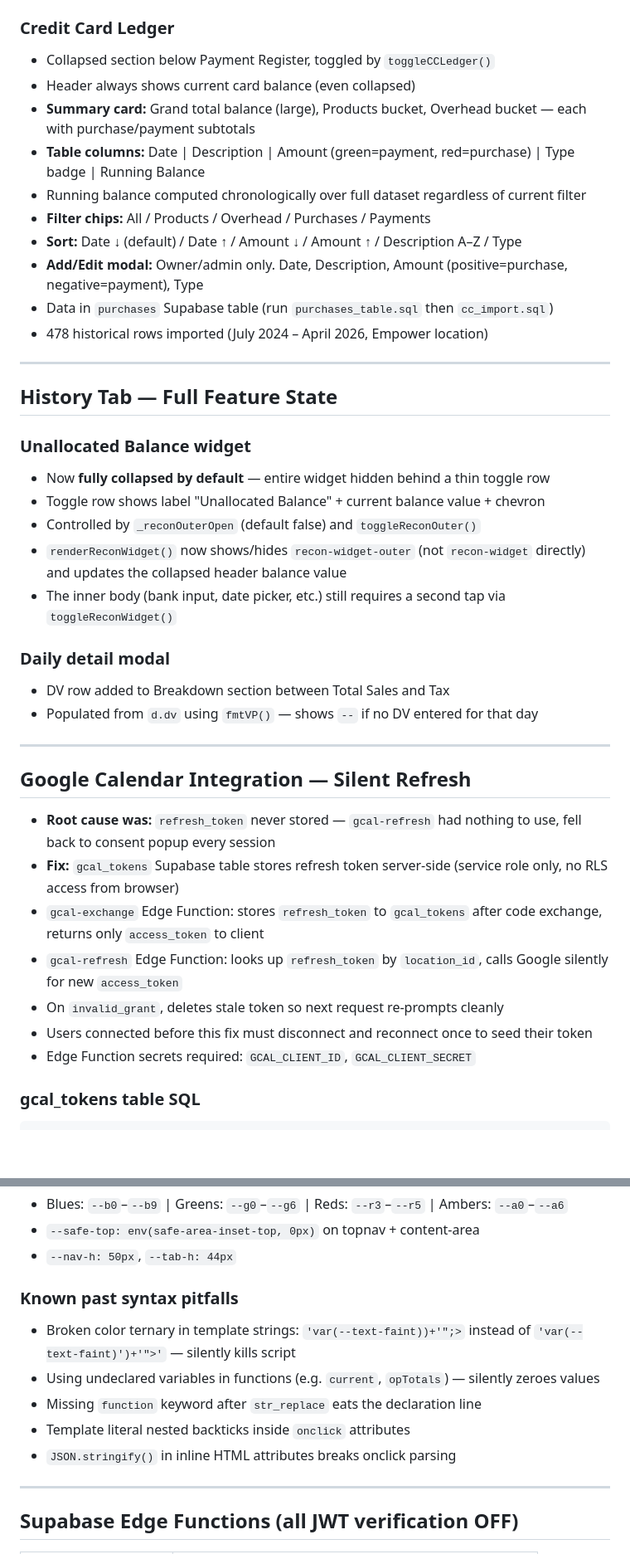
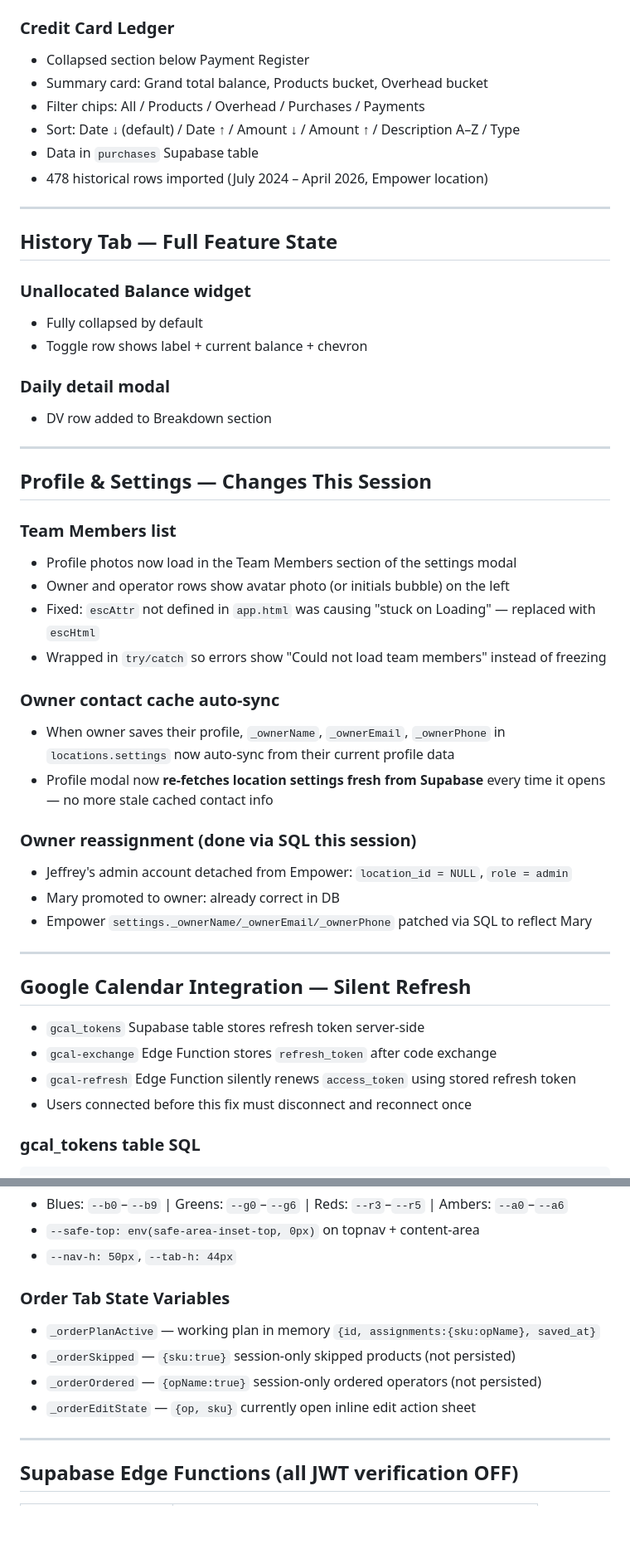
Before and after one commit to empowercouple24/MyClubTracker, a Markdown page: SESSION_SUMMARY.md, 2 parts joined by grey strips. Shown at 83% size. GitHub-like rendering; blank space fills up the shorter version.

````diff
--- a/SESSION_SUMMARY.md
+++ b/SESSION_SUMMARY.md
@@ -182,14 +215,10 @@ Order: `This Week` | `Last Week` | `Wk Before Last` | `Last 2 Wks` | `This Month
 
 ### Credit Card Ledger
-- Collapsed section below Payment Register, toggled by `toggleCCLedger()`
-- Header always shows current card balance (even collapsed)
-- **Summary card:** Grand total balance (large), Products bucket, Overhead bucket — each with purchase/payment subtotals
-- **Table columns:** Date | Description | Amount (green=payment, red=purchase) | Type badge | Running Balance
-- Running balance computed chronologically over full dataset regardless of current filter
-- **Filter chips:** All / Products / Overhead / Purchases / Payments
-- **Sort:** Date ↓ (default) / Date ↑ / Amount ↓ / Amount ↑ / Description A–Z / Type
-- **Add/Edit modal:** Owner/admin only. Date, Description, Amount (positive=purchase, negative=payment), Type
-- Data in `purchases` Supabase table (run `purchases_table.sql` then `cc_import.sql`)
+- Collapsed section below Payment Register
+- Summary card: Grand total balance, Products bucket, Overhead bucket
+- Filter chips: All / Products / Overhead / Purchases / Payments
+- Sort: Date ↓ (default) / Date ↑ / Amount ↓ / Amount ↑ / Description A–Z / Type
+- Data in `purchases` Supabase table
 - 478 historical rows imported (July 2024 – April 2026, Empower location)
 
 ---
@@ -197,26 +226,38 @@ Order: `This Week` | `Last Week` | `Wk Before Last` | `Last 2 Wks` | `This Month
 ## History Tab — Full Feature State
 
 ### Unallocated Balance widget
-- Now **fully collapsed by default** — entire widget hidden behind a thin toggle row
-- Toggle row shows label "Unallocated Balance" + current balance value + chevron
-- Controlled by `_reconOuterOpen` (default false) and `toggleReconOuter()`
-- `renderReconWidget()` now shows/hides `recon-widget-outer` (not `recon-widget` directly) and updates the collapsed header balance value
-- The inner body (bank input, date picker, etc.) still requires a second tap via `toggleReconWidget()`
+- Fully collapsed by default
+- Toggle row shows label + current balance + chevron
 
 ### Daily detail modal
-- DV row added to Breakdown section between Total Sales and Tax
-- Populated from `d.dv` using `fmtVP()` — shows `--` if no DV entered for that day
+- DV row added to Breakdown section
+
+---
+
+## Profile & Settings — Changes This Session
+
+### Team Members list
+- Profile photos now load in the Team Members section of the settings modal
+- Owner and operator rows show avatar photo (or initials bubble) on the left
+- Fixed: `escAttr` not defined in `app.html` was causing "stuck on Loading" — replaced with `escHtml`
+- Wrapped in `try/catch` so errors show "Could not load team members" instead of freezing
+
+### Owner contact cache auto-sync
+- When owner saves their profile, `_ownerName`, `_ownerEmail`, `_ownerPhone` in `locations.settings` now auto-sync from their current profile data
+- Profile modal now **re-fetches location settings fresh from Supabase** every time it opens — no more stale cached contact info
+
+### Owner reassignment (done via SQL this session)
+- Jeffrey's admin account detached from Empower: `location_id = NULL`, `role = admin`
+- Mary promoted to owner: already correct in DB
+- Empower `settings._ownerName/_ownerEmail/_ownerPhone` patched via SQL to reflect Mary
 
 ---
 
 ## Google Calendar Integration — Silent Refresh
-- **Root cause was:** `refresh_token` never stored — `gcal-refresh` had nothing to use, fell back to consent popup every session
-- **Fix:** `gcal_tokens` Supabase table stores refresh token server-side (service role only, no RLS access from browser)
-- `gcal-exchange` Edge Function: stores `refresh_token` to `gcal_tokens` after code exchange, returns only `access_token` to client
-- `gcal-refresh` Edge Function: looks up `refresh_token` by `location_id`, calls Google silently for new `access_token`
-- On `invalid_grant`, deletes stale token so next request re-prompts cleanly
-- Users connected before this fix must disconnect and reconnect once to seed their token
-- Edge Function secrets required: `GCAL_CLIENT_ID`, `GCAL_CLIENT_SECRET`
+- `gcal_tokens` Supabase table stores refresh token server-side
+- `gcal-exchange` Edge Function stores `refresh_token` after code exchange
+- `gcal-refresh` Edge Function silently renews `access_token` using stored refresh token
+- Users connected before this fix must disconnect and reconnect once
 
 ### gcal_tokens table SQL
 ```sql
@@ -274,12 +315,11 @@ ALTER TABLE public.purchases ENABLE ROW LEVEL SECURITY;
 - `--safe-top: env(safe-area-inset-top, 0px)` on topnav + content-area
 - `--nav-h: 50px`, `--tab-h: 44px`
 
-### Known past syntax pitfalls
-- Broken color ternary in template strings: `'var(--text-faint))+'";>` instead of `'var(--text-faint)')+'">'` — silently kills script
-- Using undeclared variables in functions (e.g. `current`, `opTotals`) — silently zeroes values
-- Missing `function` keyword after `str_replace` eats the declaration line
-- Template literal nested backticks inside `onclick` attributes
-- `JSON.stringify()` in inline HTML attributes breaks onclick parsing
+### Order Tab State Variables
+- `_orderPlanActive` — working plan in memory `{id, assignments:{sku:opName}, saved_at}`
+- `_orderSkipped` — `{sku:true}` session-only skipped products (not persisted)
+- `_orderOrdered` — `{opName:true}` session-only ordered operators (not persisted)
+- `_orderEditState` — `{op, sku}` currently open inline edit action sheet
 
 ---
 
````
Also changed, not shown: other parts of SESSION_SUMMARY.md (+112 -62 lines).
